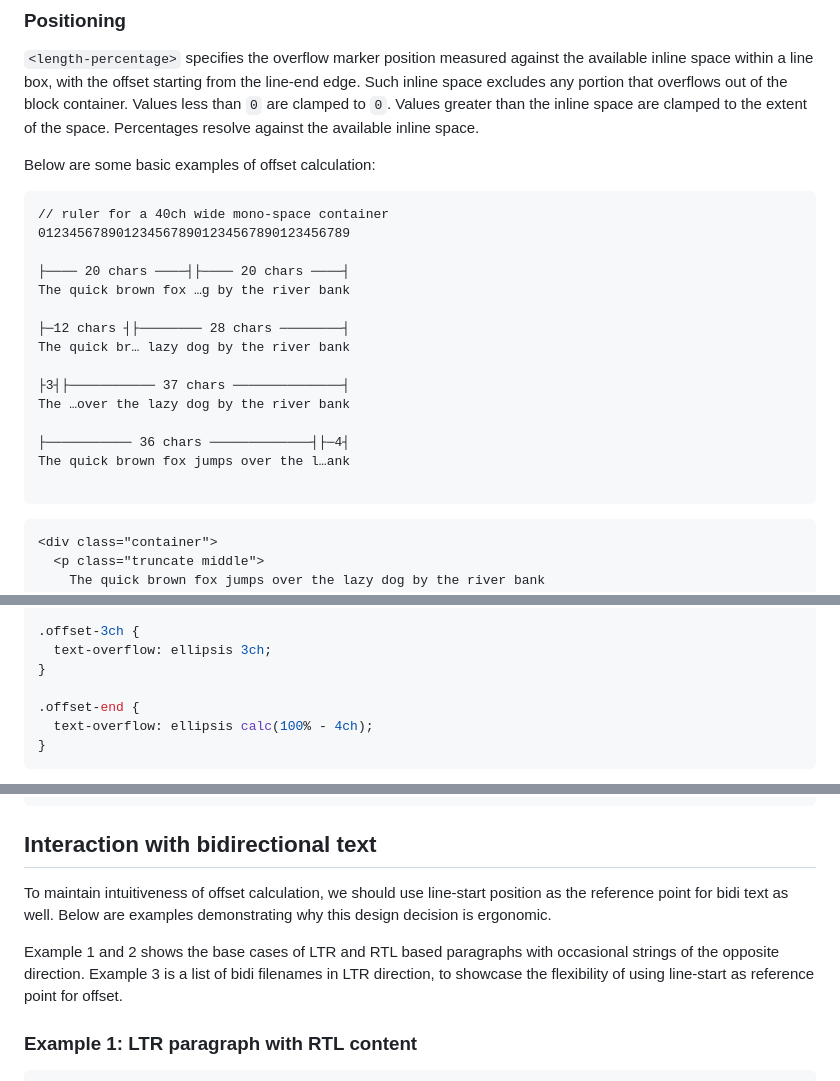
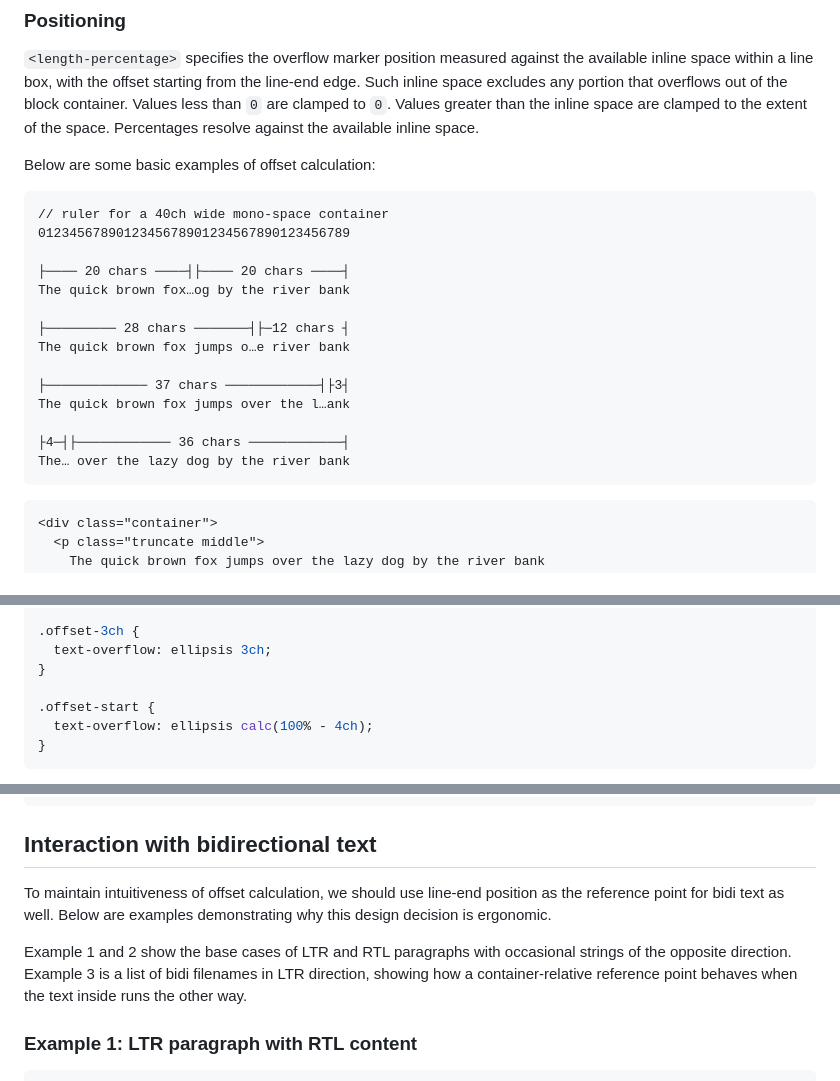
Before and after one commit to sharonhsl/CSS-overflow-4-middle-truncation, a Markdown page: README.md, 3 parts joined by grey strips. GitHub-like rendering.

````diff
--- a/README.md
+++ b/README.md
@@ -100,23 +100,21 @@ text-overflow: ellipsis " [..]";
 `<length-percentage>` specifies the overflow marker position measured against the available inline space within a line box, with the offset starting from the line-end edge. Such inline space excludes any portion that overflows out of the block container. Values less than `0` are clamped to `0`. Values greater than the inline space are clamped to the extent of the space. Percentages resolve against the available inline space.
 
 Below are some basic examples of offset calculation:
-
 ```
 // ruler for a 40ch wide mono-space container
 0123456789012345678901234567890123456789
 
 ├──── 20 chars ────┤├──── 20 chars ────┤
-The quick brown fox …g by the river bank
+The quick brown fox…og by the river bank
 
-├─12 chars ┤├──────── 28 chars ────────┤
-The quick br… lazy dog by the river bank
+├───────── 28 chars ───────┤├─12 chars ┤
+The quick brown fox jumps o…e river bank
 
-├3┤├─────────── 37 chars ──────────────┤
-The …over the lazy dog by the river bank
-
-├─────────── 36 chars ─────────────┤├─4┤
+├───────────── 37 chars ────────────┤├3┤
 The quick brown fox jumps over the l…ank
 
+├4─┤├──────────── 36 chars ────────────┤
+The… over the lazy dog by the river bank
 ```
 
 ```html
@@ -160,7 +158,7 @@ The quick brown fox jumps over the l…ank
   text-overflow: ellipsis 3ch;
 }
 
-.offset-end {
+.offset-start {
   text-overflow: ellipsis calc(100% - 4ch);
 }
 ```
@@ -329,9 +327,9 @@ Lorem…
 
 ## Interaction with bidirectional text
 
-To maintain intuitiveness of offset calculation, we should use line-start position as the reference point for bidi text as well. Below are examples demonstrating why this design decision is ergonomic.
+To maintain intuitiveness of offset calculation, we should use line-end position as the reference point for bidi text as well. Below are examples demonstrating why this design decision is ergonomic.
 
-Example 1 and 2 shows the base cases of LTR and RTL based paragraphs with occasional strings of the opposite direction. Example 3 is a list of bidi filenames in LTR direction, to showcase the flexibility of using line-start as reference point for offset.
+Example 1 and 2 show the base cases of LTR and RTL paragraphs with occasional strings of the opposite direction. Example 3 is a list of bidi filenames in LTR direction, showing how a container-relative reference point behaves when the text inside runs the other way.
 
 ### Example 1: LTR paragraph with RTL content
 
````
Also changed, not shown: other parts of README.md (+2 -2 lines).
